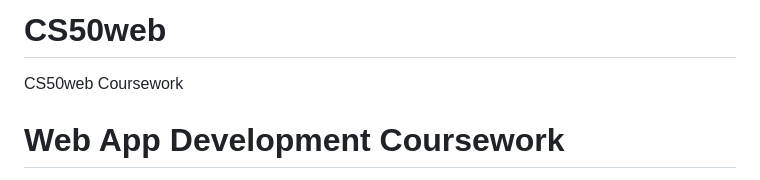
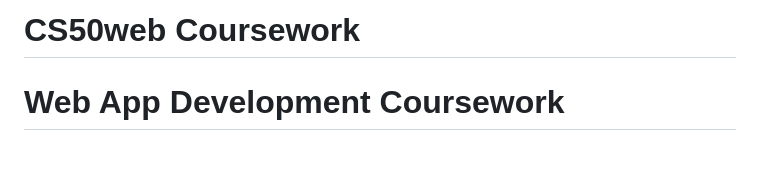
Before and after one commit to Astronaut828/CS50web, a Markdown page: README.md, the part around the change. Rendered like a GitHub page; blank space fills up the shorter version.

```diff
--- a/README.md
+++ b/README.md
@@ -1,5 +1,4 @@
-# CS50web
-CS50web Coursework
+# CS50web Coursework
 
 # Web App Development Coursework
 
```
